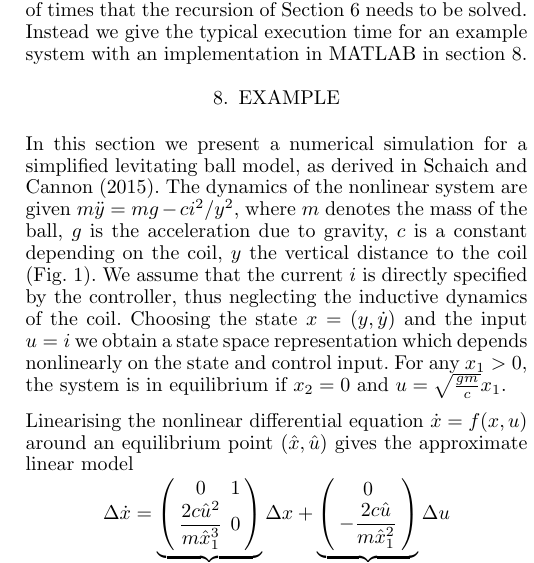
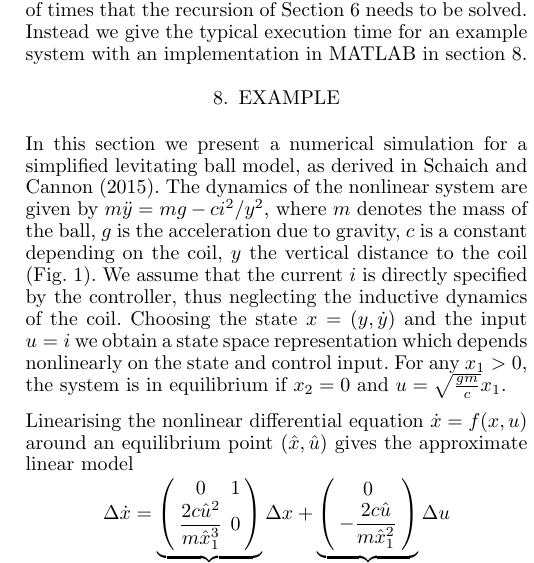
Before and after one commit to worc4021/IFACNMPC, a LaTeX document (post_review.tex, which reads example.tex): part of one column of page 6 of 7, cut so that both start at the same text. Compiled offline with pdfLaTeX.

Commit message:
Modified example.

```diff
--- a/example.tex
+++ b/example.tex
@@ -28,7 +28,7 @@ system with an implementation in MATLAB  in section~\ref{sec:example}.
 
 
 \section{Example}\label{sec:example}
-In this section we present a numerical simulation for a simplified levitating ball model, as derived in~\cite{Schaich:2015}. The dynamics of the nonlinear system are given $m\ddot y = m g - c i^2/y^2$,
+In this section we present a numerical simulation for a simplified levitating ball model, as derived in~\cite{Schaich:2015}. The dynamics of the nonlinear system are given by $m\ddot y = m g - c i^2/y^2$,
 where $m$ denotes the mass of the ball, $g$ is the acceleration due to gravity, $c$ is a constant depending
 on the coil, $y$ the vertical distance to the coil (Fig.~\ref{fig:levitating:ball}). We assume that the current~$i$ is directly specified by the controller, thus neglecting the inductive dynamics of the coil. %Figure~\ref{fig:levitating:ball} illustrates the setup.
 Choosing the state $x=(y,\dot y)$ and the input $u=i$ we obtain a state space representation which depends nonlinearly
```
